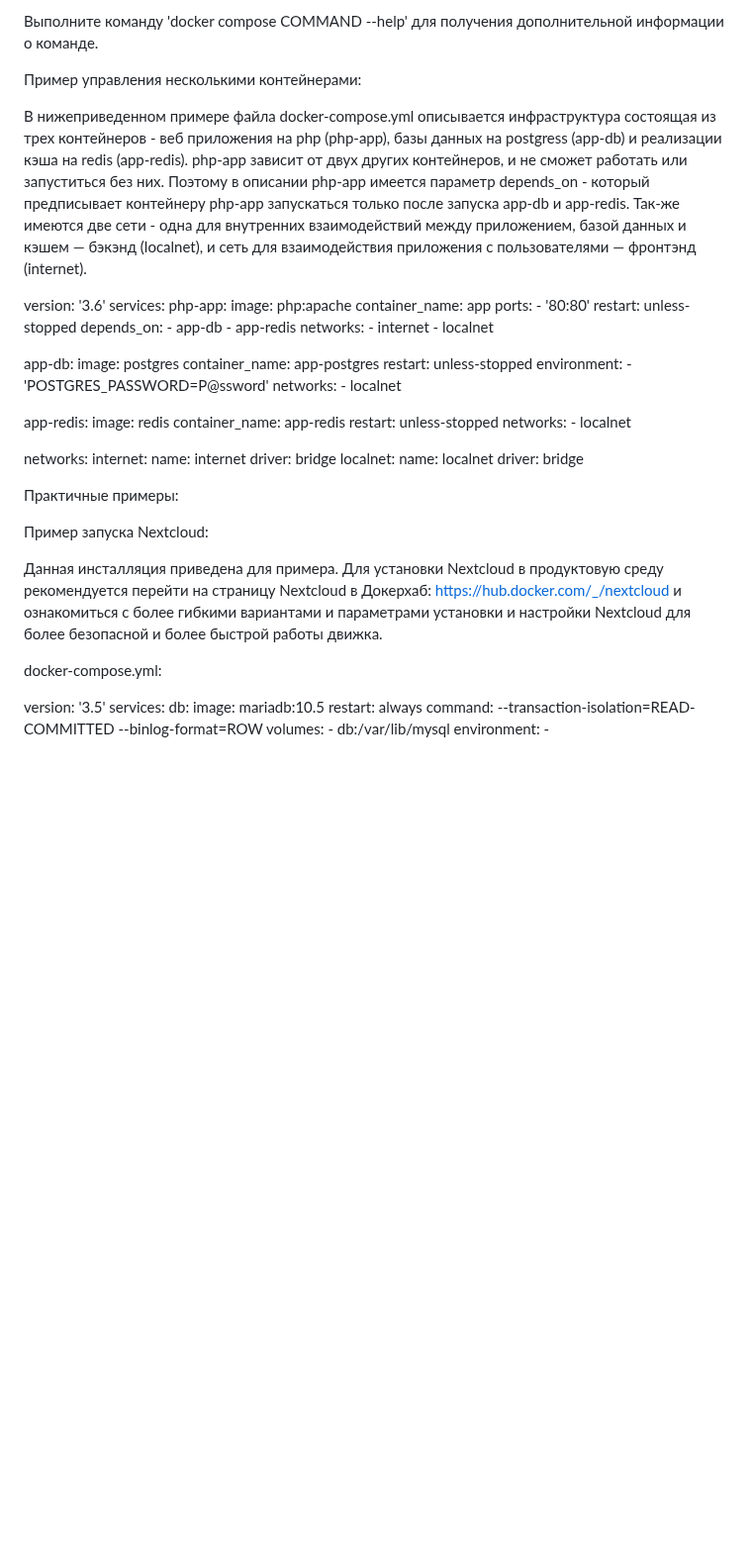
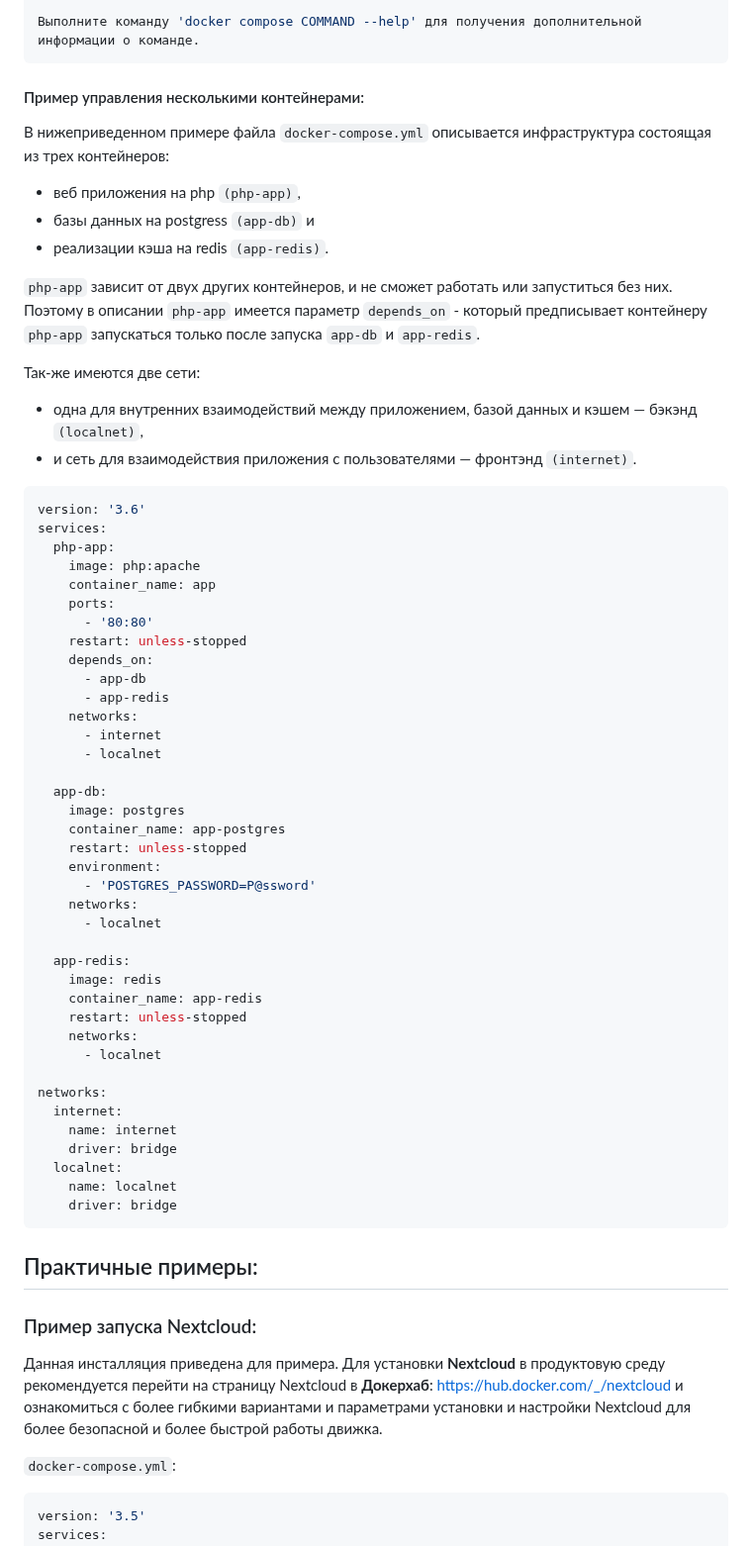
Before and after one commit to ali-adm/courses, a Markdown page: Docker/preprint.md, the part around one of its changes. Shown at 99% size. GitHub-like rendering; blank space fills up the shorter version.

````diff
--- a/Docker/preprint.md
+++ b/Docker/preprint.md
@@ -960,11 +974,21 @@ export COMPOSE_FILE=my-docker-compose.yml
   wait — Блокировать до тех пор, пока не остановится первый контейнер с сервисами.
 
 Выполните команду 'docker compose COMMAND --help' для получения дополнительной информации о команде.
-
-Пример управления несколькими контейнерами:
-
-В нижеприведенном примере файла docker-compose.yml описывается инфраструктура состоящая из трех контейнеров - веб приложения на php (php-app), базы данных на postgress (app-db) и реализации кэша на redis (app-redis). php-app зависит от двух других контейнеров, и не сможет работать или запуститься без них. Поэтому в описании php-app имеется параметр depends_on - который предписывает контейнеру php-app запускаться только после запуска app-db и app-redis. Так-же имеются две сети - одна для внутренних взаимодействий между приложением, базой данных и кэшем — бэкэнд (localnet), и сеть для взаимодействия приложения с пользователями  — фронтэнд (internet).
-
+```
+
+#### Пример управления несколькими контейнерами:
+
+В нижеприведенном примере файла `docker-compose.yml` описывается инфраструктура состоящая из трех контейнеров:
+- веб приложения на php `(php-app)`,
+- базы данных на postgress `(app-db)` и
+- реализации кэша на redis `(app-redis)`.
+
+`php-app` зависит от двух других контейнеров, и не сможет работать или запуститься без них. Поэтому в описании `php-app` имеется параметр `depends_on` - который предписывает контейнеру `php-app` запускаться только после запуска `app-db` и `app-redis`.
+
+Так-же имеются две сети:
+- одна для внутренних взаимодействий между приложением, базой данных и кэшем — бэкэнд `(localnet)`,
+- и сеть для взаимодействия приложения с пользователями  — фронтэнд `(internet)`.
+```yaml
 version: '3.6'
 services:
   php-app:
@@ -1003,17 +1027,18 @@ networks:
   localnet:
     name: localnet
     driver: bridge
-
-Практичные примеры:
-
-Пример запуска Nextcloud:
-
-Данная инсталляция приведена для примера. Для установки Nextcloud в продуктовую среду рекомендуется перейти на страницу Nextcloud в Докерхаб:
-https://hub.docker.com/_/nextcloud
+```
+
+## Практичные примеры:
+
+### Пример запуска Nextcloud:
+
+Данная инсталляция приведена для примера. Для установки **Nextcloud** в продуктовую среду рекомендуется перейти на страницу Nextcloud в **Докерхаб**:
+[https://hub.docker.com/_/nextcloud](https://hub.docker.com/_/nextcloud)
 и ознакомиться с более гибкими вариантами и параметрами установки и настройки Nextcloud для более безопасной и более быстрой работы движка.
 
-docker-compose.yml:
-
+`docker-compose.yml`:
+```yaml
 version: '3.5'
 services:
   db:
````
Also changed, not shown: other parts of Docker/preprint.md (+140 -95 lines).
